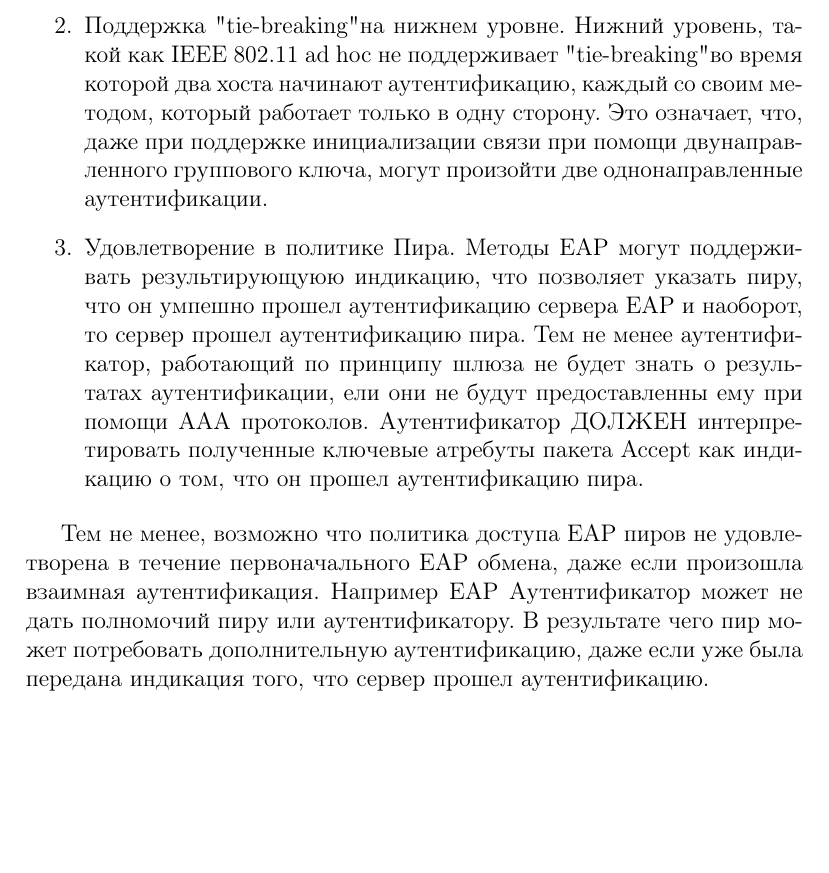
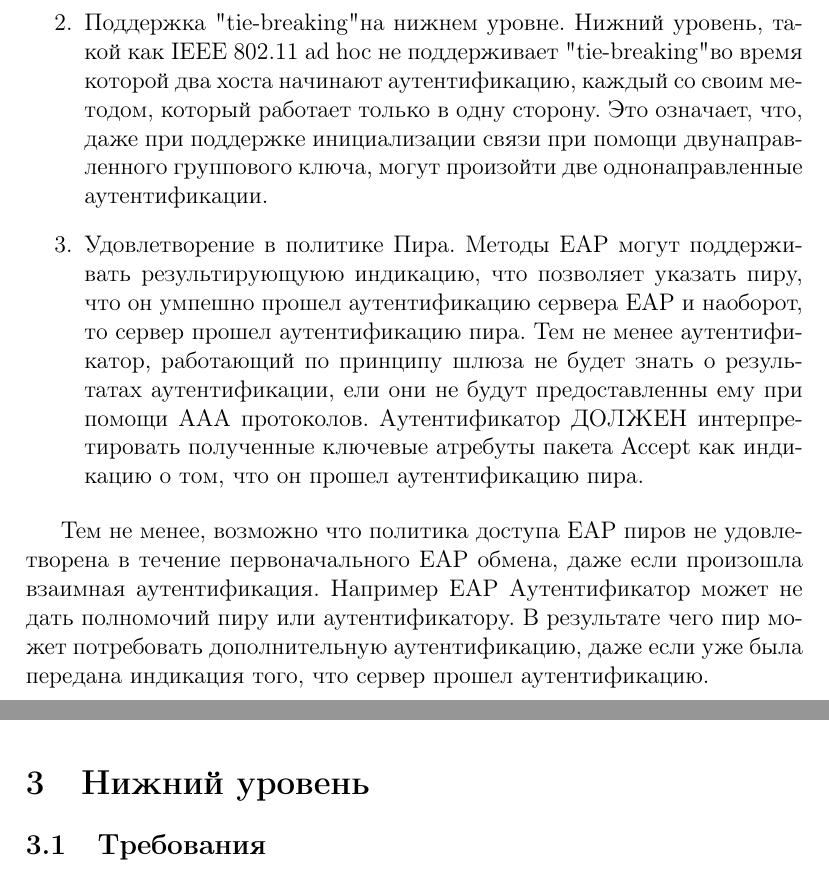
Before and after one commit to mariarti91/plc_G9903_022014, a LaTeX document (doc/rfc-3748/rfc3748.tex, which reads doc/rfc-3748/lowerLayer.tex): part of page 13 of 13 before the commit and two parts of pages 13 and 14 of 14 after it, the two joined at a grey line, cut so that both start at the same text, the shorter picture padded with empty space. Compiled offline with pdfLaTeX.

Commit message:
lower layer part

```diff
--- /dev/null
+++ b/doc/rfc-3748/lowerLayer.tex
@@ -0,0 +1,3 @@
+\section{Нижний уровень}
+
+\subsection{Требования}
--- a/doc/rfc-3748/rfc3748.tex
+++ b/doc/rfc-3748/rfc3748.tex
@@ -5,4 +5,6 @@
 \input{intro}
 \newpage
 \input{eap}
+\newpage
+\input{lowerLayer}
 \end{document}
```
